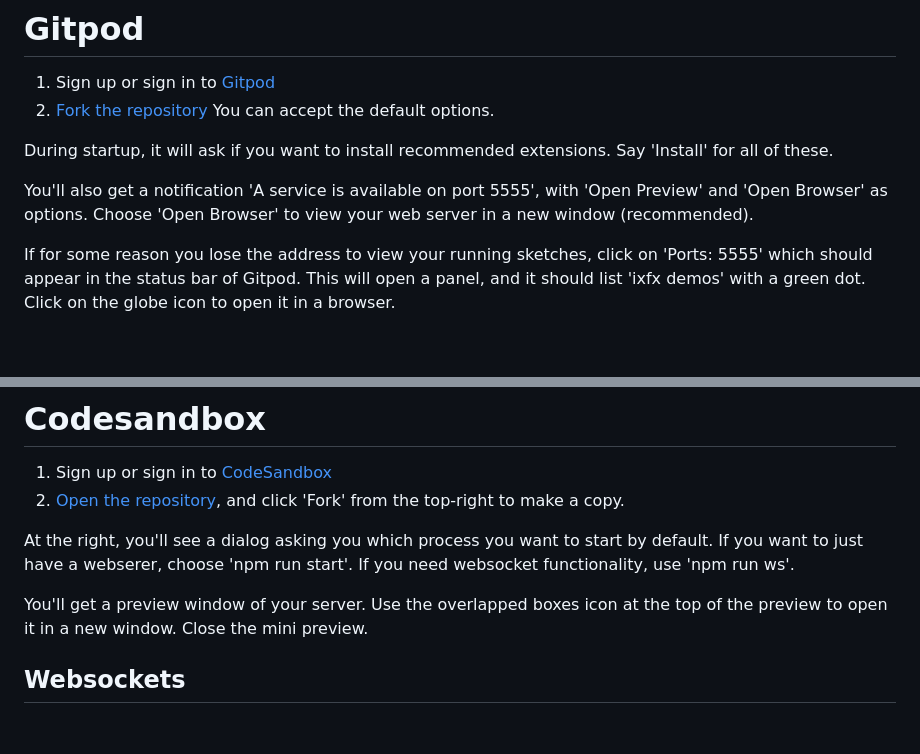
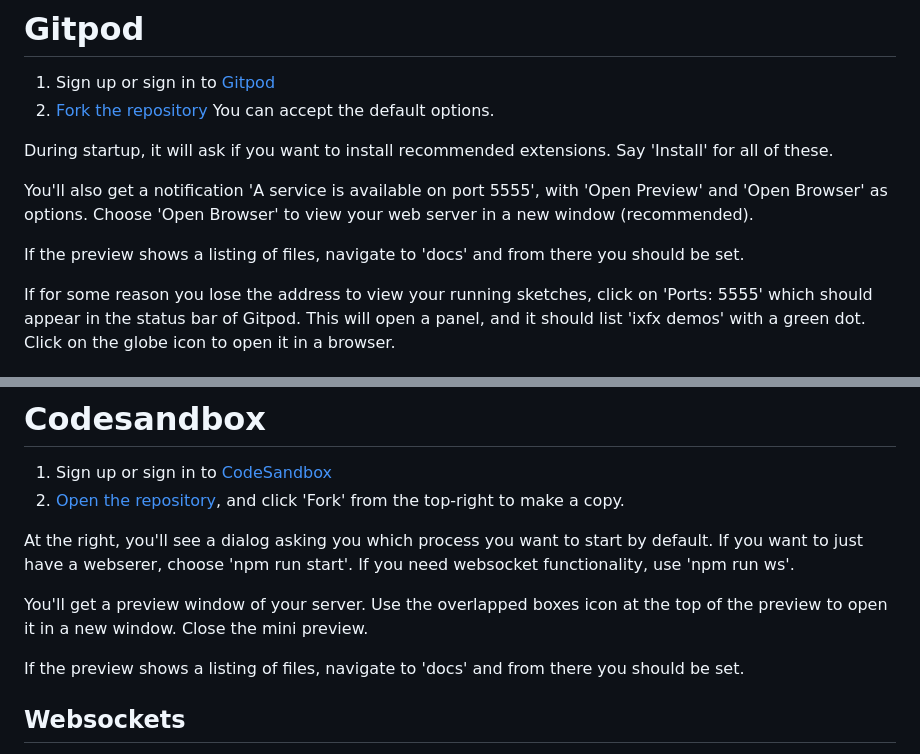
Before and after one commit to fromkomi/ixfx-demos-npm-interactivity, a Markdown page: remote-machine.md, 2 parts joined by grey strips. Rendered like a GitHub page; blank space fills up the shorter version.

```diff
--- a/remote-machine.md
+++ b/remote-machine.md
@@ -14,6 +14,8 @@ A warning that these cloud providers can delete unused files after a period of i
 During startup, it will ask if you want to install recommended extensions. Say 'Install' for all of these.
 
 You'll also get a notification 'A service is available on port 5555', with 'Open Preview' and 'Open Browser' as options. Choose 'Open Browser' to view your web server in a new window (recommended).
+
+If the preview shows a listing of files, navigate to 'docs' and from there you should be set.
 
 If for some reason you lose the address to view your running sketches, click on 'Ports: 5555' which should appear in the status bar of Gitpod. This will open a panel, and it should list 'ixfx demos' with a green dot. Click on the globe icon to open it in a browser.
 
@@ -46,6 +48,9 @@ Gitpod has the neat option of editing the files locally, but running them in the
 At the right, you'll see a dialog asking you which process you want to start by default. If you want to just have a webserer, choose 'npm run start'. If you need websocket functionality, use 'npm run ws'.
 
 You'll get a preview window of your server. Use the overlapped boxes icon at the top of the preview to open it in a new window. Close the mini preview.
+
+If the preview shows a listing of files, navigate to 'docs' and from there you should be set.
+
 
 ## Websockets
 
```
Also changed, not shown: other parts of remote-machine.md (+1 -1 lines).
